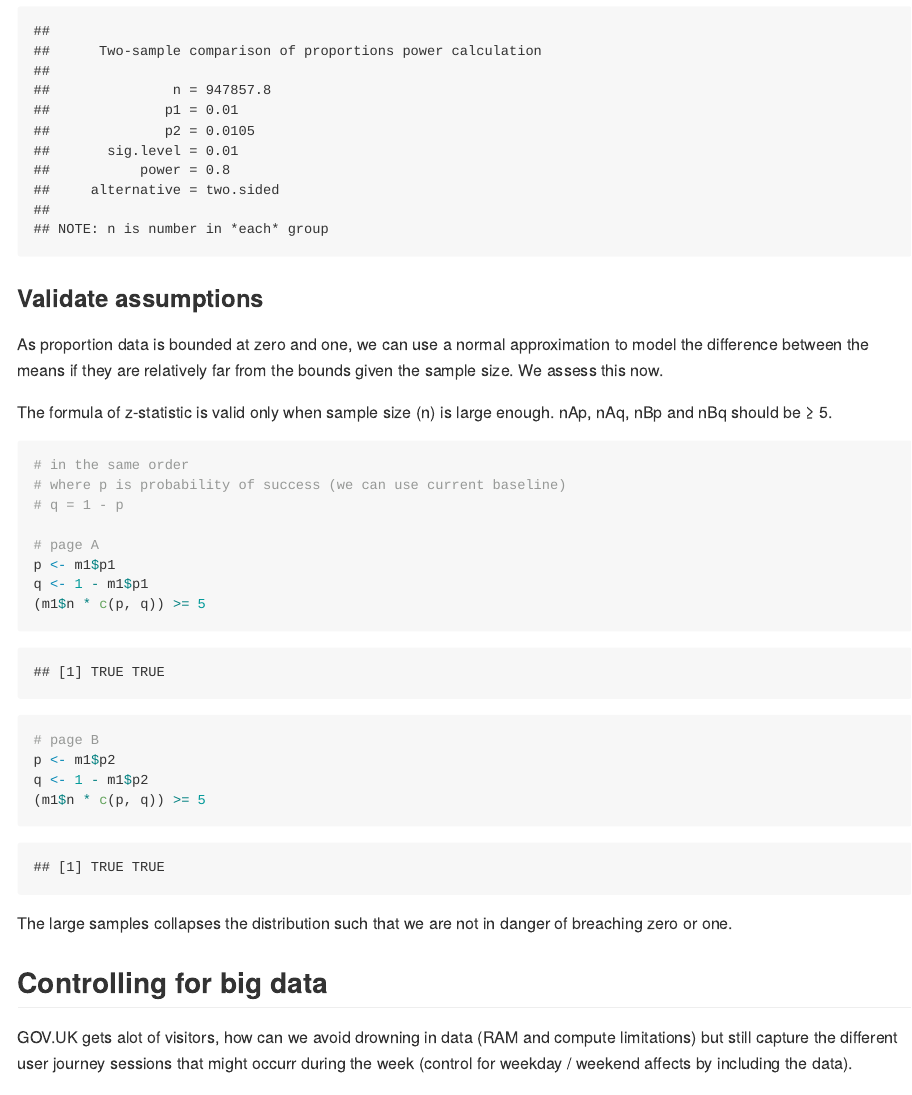
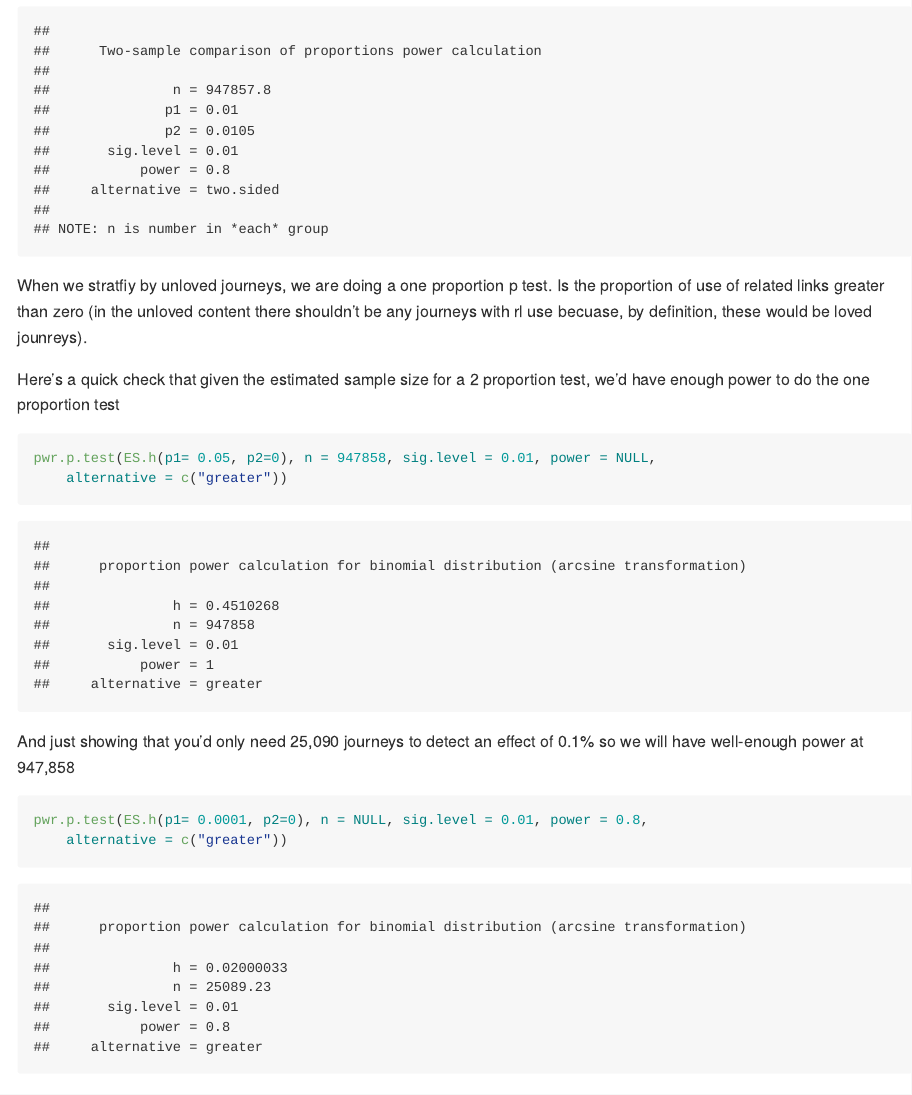
Before and after one commit to alphagov/govuk_ab_analysis, an R Markdown document (z_prop_test_power_analysis.Rmd): the page in a window 1100 px wide, from 1870 px down. Rendered offline with R 4.5, knitr and Pandoc, with nearby package versions; some code elsewhere in the file could not run offline.

Commit message:
Check powere for one proportion test

````diff
--- a/z_prop_test_power_analysis.Rmd
+++ b/z_prop_test_power_analysis.Rmd
@@ -75,6 +78,21 @@ How many user journey sessions (n) do we need per page variant to be able to det
 m1 <- power.prop.test(p1 = .01, p2 = .0105,
                       power = 0.8, sig.level = 0.01)
 m1
+```
+
+When we stratfiy by unloved journeys, we are doing a one proportion p test. Is the proportion of use of related links greater than zero (in the unloved content there shouldn't be any journeys with rl use becuase, by definition, these would be loved jounreys).
+
+Here's a quick check that given the estimated sample size for a 2 proportion test, we'd have enough power to do the one proportion test
+```{r}
+
+pwr.p.test(ES.h(p1= 0.05, p2=0), n = 947858, sig.level = 0.01, power = NULL,
+    alternative = c("greater"))
+```
+And just showing that you'd only need 25,090 journeys to detect an effect of 0.1% so we will have well-enough power at 947,858
+```{r}
+
+pwr.p.test(ES.h(p1= 0.0001, p2=0), n = NULL, sig.level = 0.01, power = 0.8,
+    alternative = c("greater"))
 ```
 
 ### Validate assumptions
````
Also changed, not shown: z_prop_test_power_analysis.Rmd (3 more changed lines).
